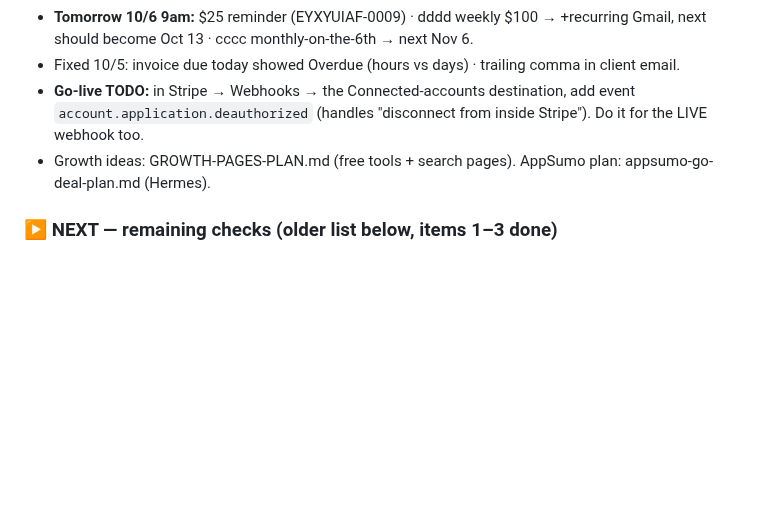
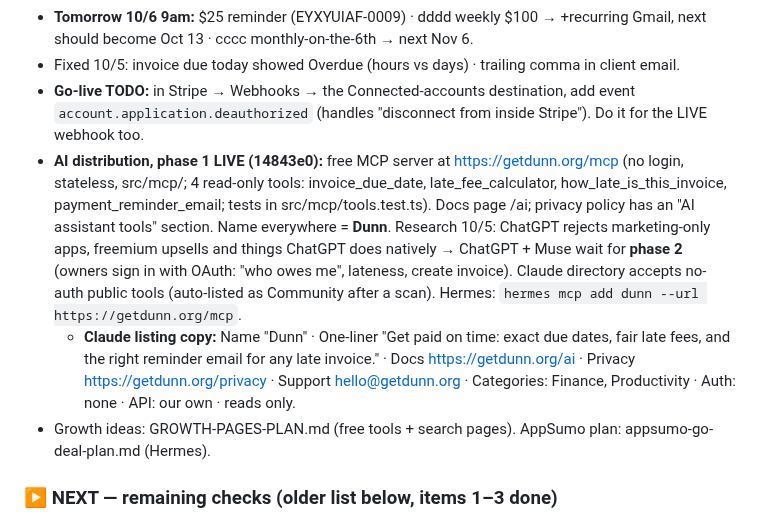
Before and after one commit to bxwebb-cyber/watchtower, a Markdown page: HANDOFF.md, the part around the change. Drawn GitHub-style; blank space fills up the shorter version.

Commit message:
HANDOFF: MCP phase 1 live + listing copy
Co-Authored-By: Claude Opus 5.5 <noreply@anthropic.com>

```diff
--- a/HANDOFF.md
+++ b/HANDOFF.md
@@ -22,6 +22,8 @@ _(Older header:) 2026-09-28 (v1.8 — scheduler + one-bill late fees + webhook f
 - **Tomorrow 10/6 9am:** $25 reminder (EYXYUIAF-0009) · dddd weekly $100 → +recurring Gmail, next should become Oct 13 · cccc monthly-on-the-6th → next Nov 6.
 - Fixed 10/5: invoice due today showed Overdue (hours vs days) · trailing comma in client email.
 - **Go-live TODO:** in Stripe → Webhooks → the Connected-accounts destination, add event `account.application.deauthorized` (handles "disconnect from inside Stripe"). Do it for the LIVE webhook too.
+- **AI distribution, phase 1 LIVE (14843e0):** free MCP server at https://getdunn.org/mcp (no login, stateless, src/mcp/; 4 read-only tools: invoice_due_date, late_fee_calculator, how_late_is_this_invoice, payment_reminder_email; tests in src/mcp/tools.test.ts). Docs page /ai; privacy policy has an "AI assistant tools" section. Name everywhere = **Dunn**. Research 10/5: ChatGPT rejects marketing-only apps, freemium upsells and things ChatGPT does natively → ChatGPT + Muse wait for **phase 2** (owners sign in with OAuth: "who owes me", lateness, create invoice). Claude directory accepts no-auth public tools (auto-listed as Community after a scan). Hermes: `hermes mcp add dunn --url https://getdunn.org/mcp`.
+  - **Claude listing copy:** Name "Dunn" · One-liner "Get paid on time: exact due dates, fair late fees, and the right reminder email for any late invoice." · Docs https://getdunn.org/ai · Privacy https://getdunn.org/privacy · Support hello@getdunn.org · Categories: Finance, Productivity · Auth: none · API: our own · reads only.
 - Growth ideas: GROWTH-PAGES-PLAN.md (free tools + search pages). AppSumo plan: appsumo-go-deal-plan.md (Hermes).
 
 ### ▶ NEXT — remaining checks (older list below, items 1–3 done)
```
